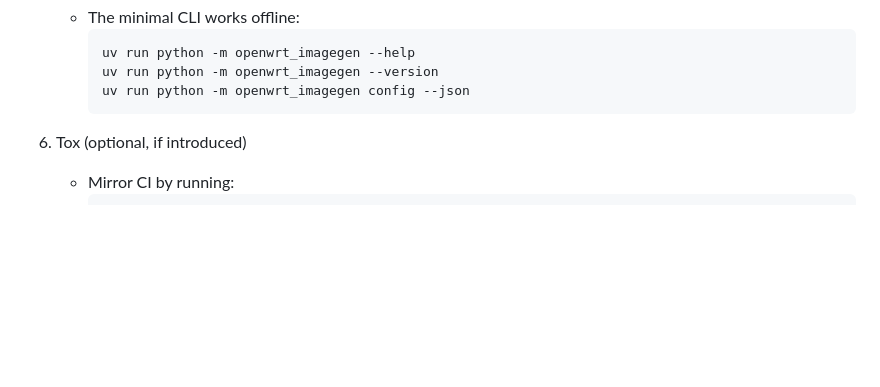
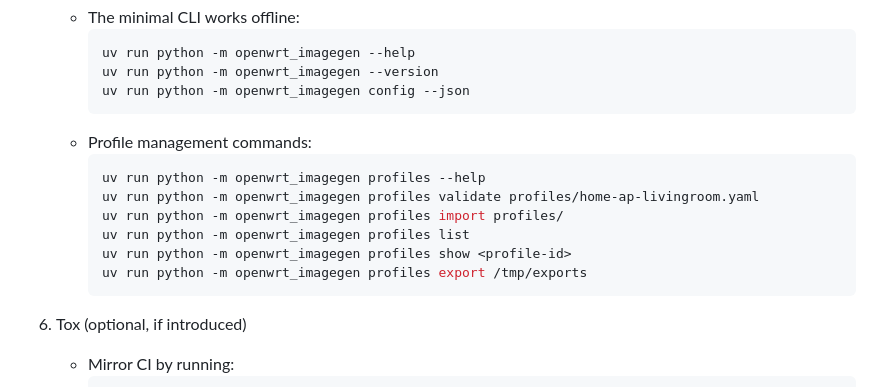
Before and after one commit to grammy-jiang/openwrt-imagegen-profiles, a Markdown page: .github/copilot-instructions.md, the part around the change. Rendered like a GitHub page; blank space fills up the shorter version.

````diff
--- a/.github/copilot-instructions.md
+++ b/.github/copilot-instructions.md
@@ -122,6 +122,15 @@ The Python package and tooling are now available. Use these commands:
      uv run python -m openwrt_imagegen --version
      uv run python -m openwrt_imagegen config --json
      ```
+   - Profile management commands:
+     ```bash
+     uv run python -m openwrt_imagegen profiles --help
+     uv run python -m openwrt_imagegen profiles validate profiles/home-ap-livingroom.yaml
+     uv run python -m openwrt_imagegen profiles import profiles/
+     uv run python -m openwrt_imagegen profiles list
+     uv run python -m openwrt_imagegen profiles show <profile-id>
+     uv run python -m openwrt_imagegen profiles export /tmp/exports
+     ```
 
 6. Tox (optional, if introduced)
    - Mirror CI by running:
````
Also changed, not shown: docs/DEVELOPMENT.md (+15 -2 lines).
